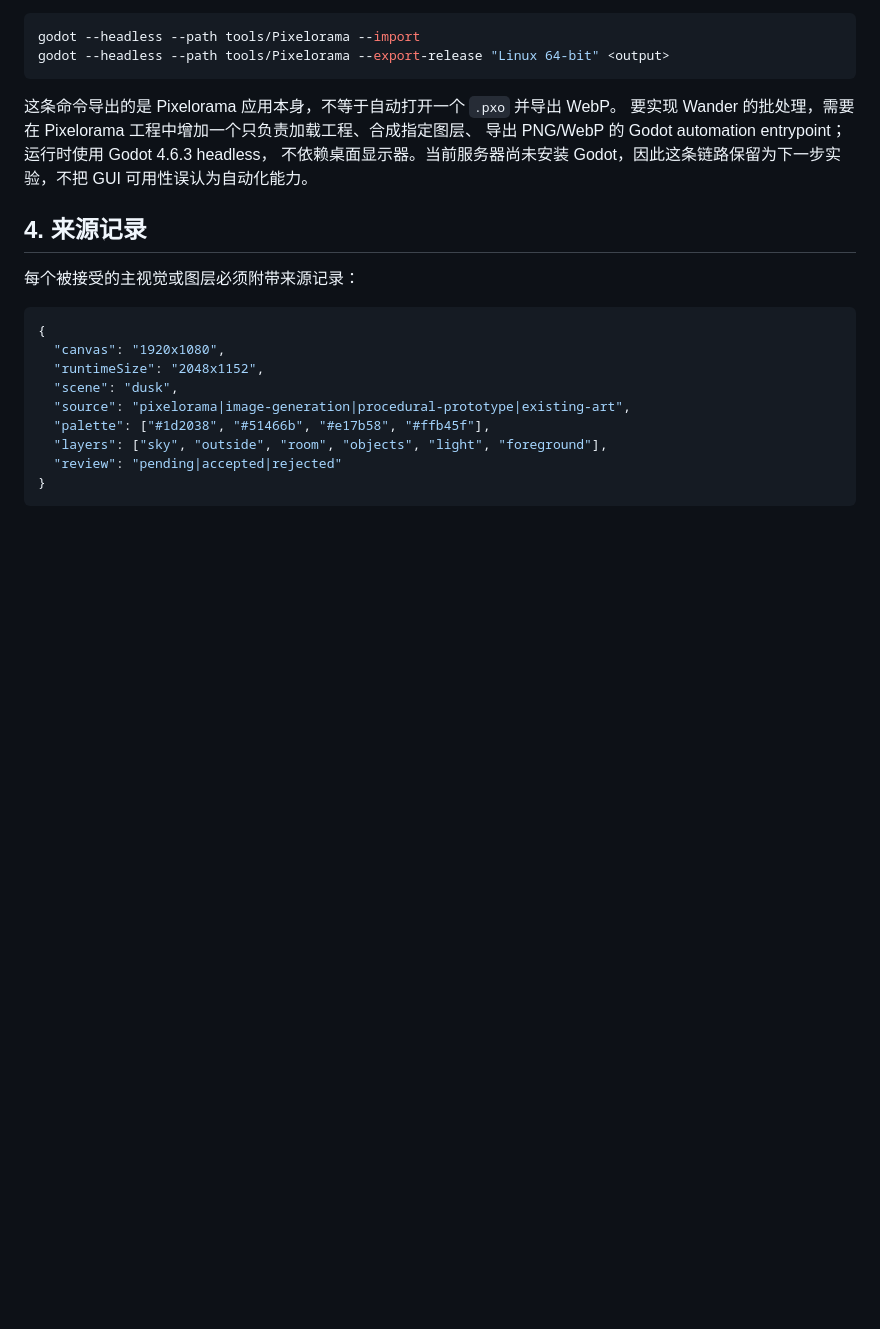
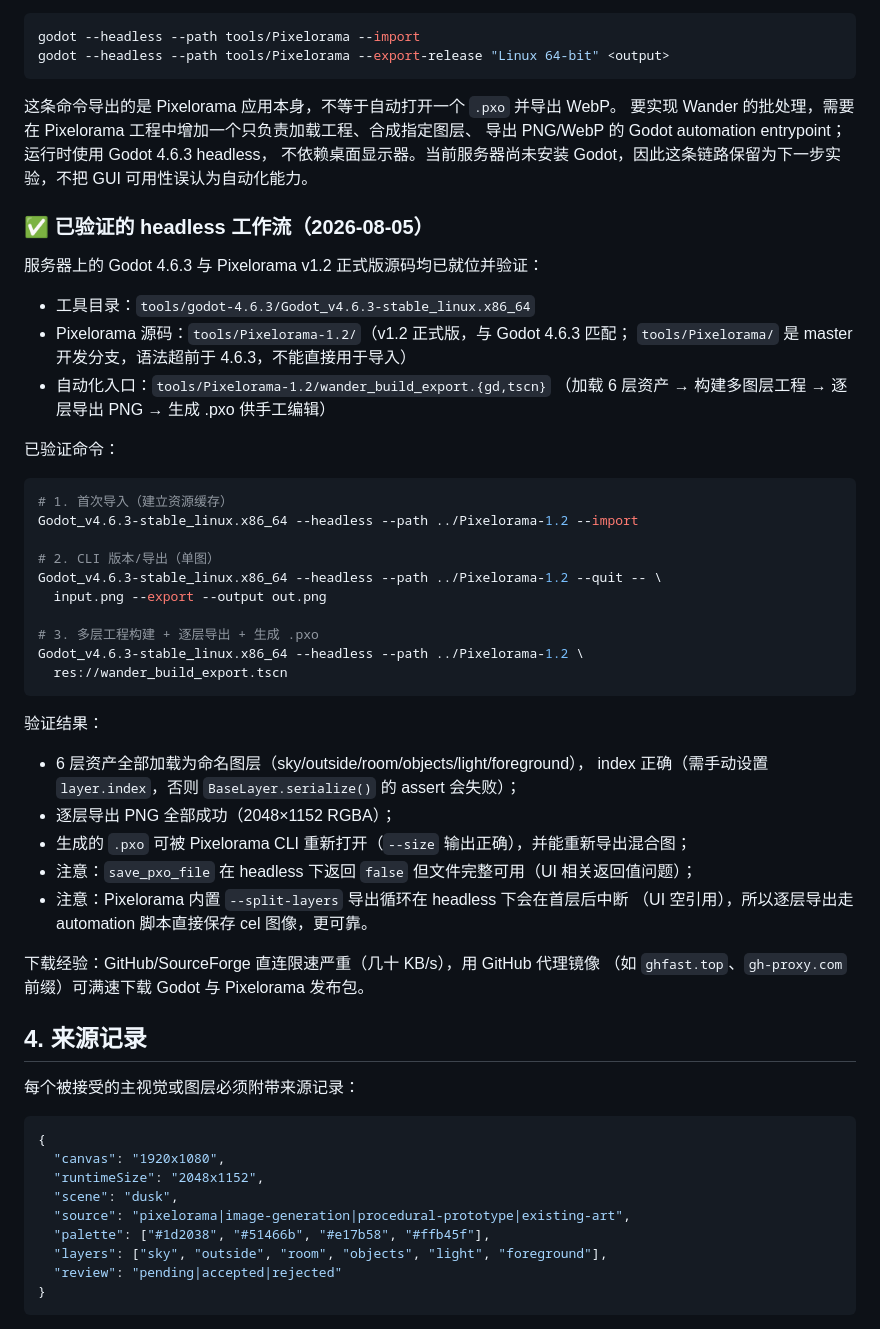
Before and after one commit to muxinmoment/muxin.space, a Markdown page: docs/wander-art-pipeline.md, the part around the change. Drawn GitHub-style; blank space fills up the shorter version.

Commit message:
docs: verify Pixelorama headless pipeline end to end

````diff
--- a/docs/wander-art-pipeline.md
+++ b/docs/wander-art-pipeline.md
@@ -113,6 +113,44 @@ godot --headless --path tools/Pixelorama --export-release "Linux 64-bit" <output
 不依赖桌面显示器。当前服务器尚未安装 Godot，因此这条链路保留为下一步实验，不把 GUI
 可用性误认为自动化能力。
 
+### ✅ 已验证的 headless 工作流（2026-08-05）
+
+服务器上的 Godot 4.6.3 与 Pixelorama v1.2 正式版源码均已就位并验证：
+
+- 工具目录：`tools/godot-4.6.3/Godot_v4.6.3-stable_linux.x86_64`
+- Pixelorama 源码：`tools/Pixelorama-1.2/`（v1.2 正式版，与 Godot 4.6.3 匹配；
+  `tools/Pixelorama/` 是 master 开发分支，语法超前于 4.6.3，不能直接用于导入）
+- 自动化入口：`tools/Pixelorama-1.2/wander_build_export.{gd,tscn}`
+  （加载 6 层资产 → 构建多图层工程 → 逐层导出 PNG → 生成 .pxo 供手工编辑）
+
+已验证命令：
+
+```bash
+# 1. 首次导入（建立资源缓存）
+Godot_v4.6.3-stable_linux.x86_64 --headless --path ../Pixelorama-1.2 --import
+
+# 2. CLI 版本/导出（单图）
+Godot_v4.6.3-stable_linux.x86_64 --headless --path ../Pixelorama-1.2 --quit -- \
+  input.png --export --output out.png
+
+# 3. 多层工程构建 + 逐层导出 + 生成 .pxo
+Godot_v4.6.3-stable_linux.x86_64 --headless --path ../Pixelorama-1.2 \
+  res://wander_build_export.tscn
+```
+
+验证结果：
+
+- 6 层资产全部加载为命名图层（sky/outside/room/objects/light/foreground），
+  index 正确（需手动设置 `layer.index`，否则 `BaseLayer.serialize()` 的 assert 会失败）；
+- 逐层导出 PNG 全部成功（2048×1152 RGBA）；
+- 生成的 `.pxo` 可被 Pixelorama CLI 重新打开（`--size` 输出正确），并能重新导出混合图；
+- 注意：`save_pxo_file` 在 headless 下返回 `false` 但文件完整可用（UI 相关返回值问题）；
+- 注意：Pixelorama 内置 `--split-layers` 导出循环在 headless 下会在首层后中断
+  （UI 空引用），所以逐层导出走 automation 脚本直接保存 cel 图像，更可靠。
+
+下载经验：GitHub/SourceForge 直连限速严重（几十 KB/s），用 GitHub 代理镜像
+（如 `ghfast.top`、`gh-proxy.com` 前缀）可满速下载 Godot 与 Pixelorama 发布包。
+
 ## 4. 来源记录
 
 每个被接受的主视觉或图层必须附带来源记录：
````
